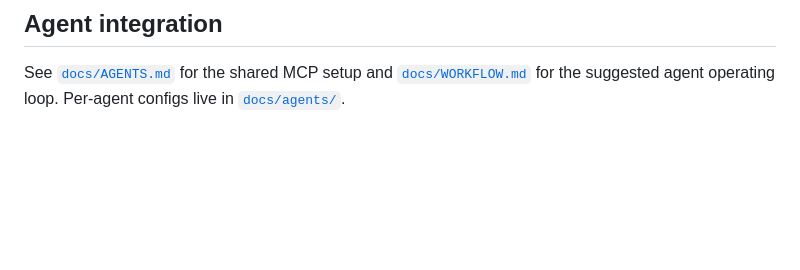
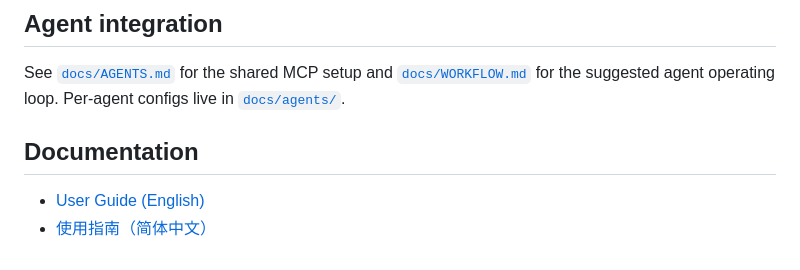
Before and after one commit to mileswchen/nexplan, a Markdown page: README.md, the part around the change. GitHub-like rendering; blank space fills up the shorter version.

Commit message:
Add English and Chinese user guides

```diff
--- a/README.md
+++ b/README.md
@@ -112,3 +112,8 @@ Add `--json` to any command for JSON output.
 See [`docs/AGENTS.md`](docs/AGENTS.md) for the shared MCP setup and
 [`docs/WORKFLOW.md`](docs/WORKFLOW.md) for the suggested agent operating loop.
 Per-agent configs live in [`docs/agents/`](docs/agents/).
+
+## Documentation
+
+- [User Guide (English)](docs/guides/UserGuide.en.md)
+- [使用指南（简体中文）](docs/guides/UserGuide.zh-CN.md)
```
Also changed, not shown: docs/guides/UserGuide.en.md (added, +294 -0 lines), docs/guides/UserGuide.zh-CN.md (added, +285 -0 lines).
